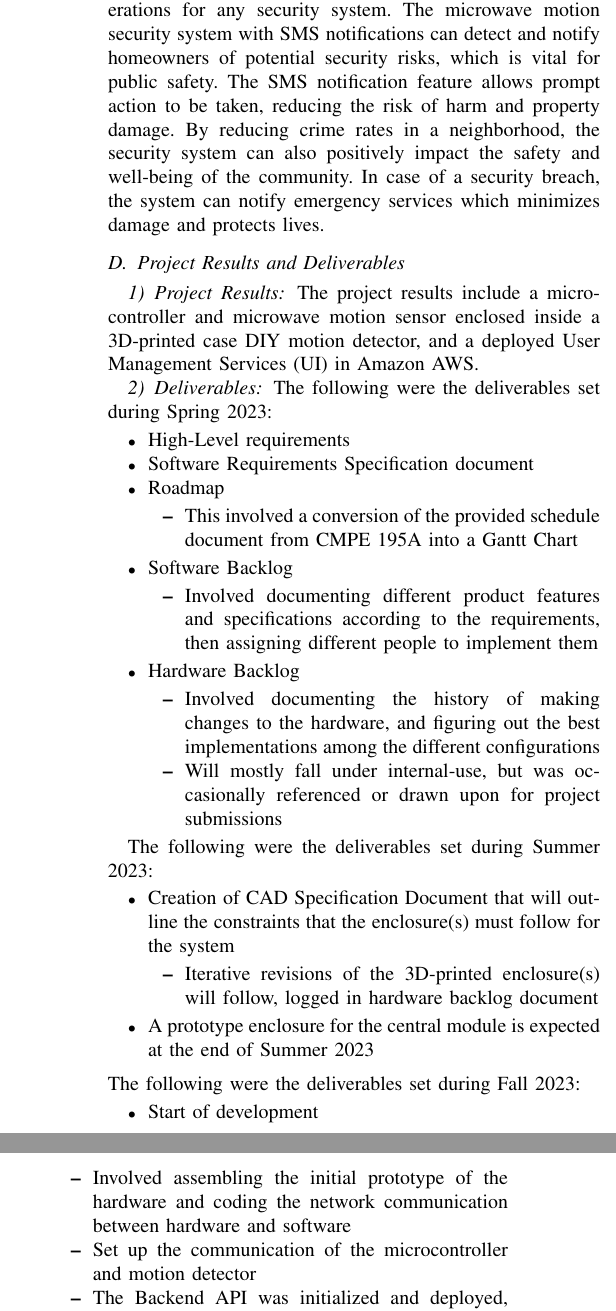
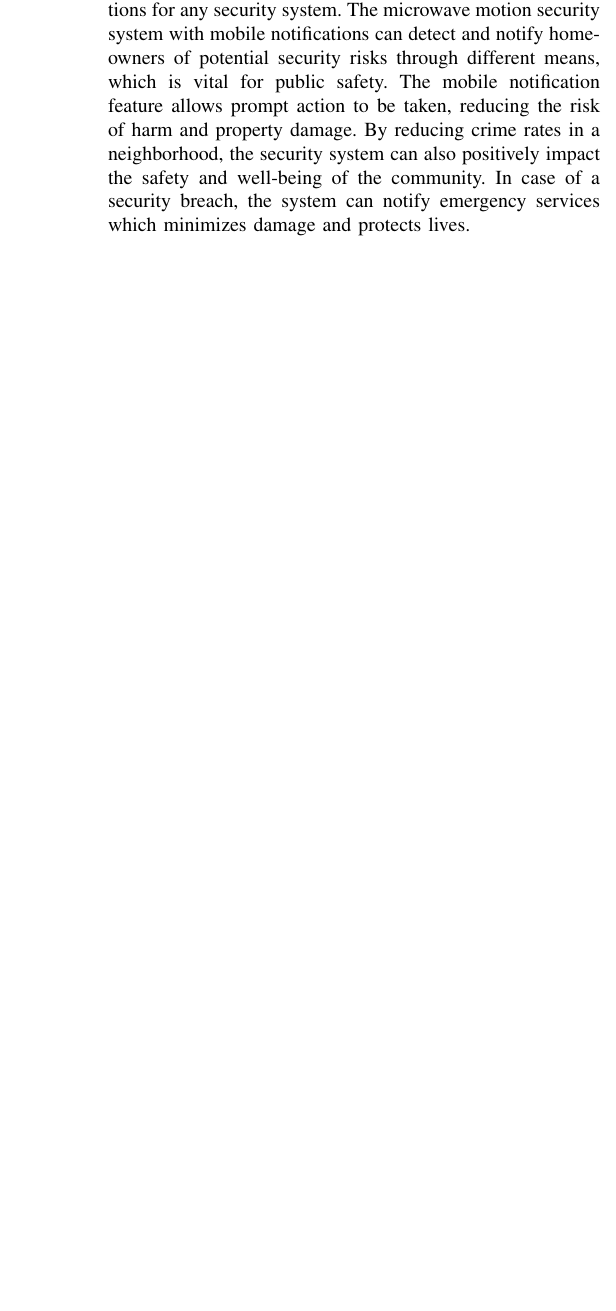
Before and after one commit to shohinsan/MorteSenseIEEE, a LaTeX paper (LaTeX-Documentation/run.tex, which reads LaTeX-Documentation/section/ProjectOverview.tex): two parts of the columns of page 2 of 9 before the commit and part of one column of page 2 of 8 after it, the two joined at a grey line, cut so that both start at the same text, the shorter picture padded with empty space. Compiled offline with pdfLaTeX.

Commit message:
fix: Revised Project Overview

```diff
--- a/LaTeX-Documentation/section/ProjectOverview.tex
+++ b/LaTeX-Documentation/section/ProjectOverview.tex
@@ -43 +34,0 @@ and economic considerations in mind, ensuring accessibility and effectiveness fo
-wider range of users. %
@@ -44,58 +40,8 @@ wider range of users. %
 
-Public health, safety, and welfare are essential considerations for any security system. %
-The microwave motion security system with SMS notifications can detect and notify
-homeowners of potential security risks, which is vital for public safety. %
-The SMS notification feature allows prompt action to be taken, reducing the risk of harm
-and property damage. %
-By reducing crime rates in a neighborhood, the security system
-can also positively impact the safety and well-being of the community. %
-In case of a security breach, the system can notify emergency services which minimizes damage and
-protects lives. %
-
-\subsection{Project Results and Deliverables}\label{subsec:project-results-and-deliverables}
-
-\subsubsection{Project Results}
-
-The project results include a microcontroller and microwave motion sensor
-enclosed inside a 3D-printed case DIY motion detector, and a deployed User Management Services (UI) in Amazon AWS\@. %
-
-\subsubsection{Deliverables}
-
-The following were the deliverables set during Spring 2023:
-\begin{itemize}
-    \item High-Level requirements
-    \item Software Requirements Specification document
-    \item Roadmap
-          \begin{itemize}
-              \item This involved a conversion of the provided schedule document from CMPE 195A into a Gantt Chart
-          \end{itemize}
-    \item Software Backlog
-          \begin{itemize}
-              \item Involved documenting different product features and specifications according to the requirements, then assigning different people to implement them
-          \end{itemize}
-    \item Hardware Backlog
-          \begin{itemize}
-              \item Involved documenting the history of making changes to the hardware, and figuring out the best implementations among the different configurations
-              \item Will mostly fall under internal-use, but was occasionally referenced or drawn upon for project submissions
-          \end{itemize}
-\end{itemize}
-
-The following were the deliverables set during Summer 2023:
-\begin{itemize}
-    \item Creation of CAD Specification Document that will outline the
-          constraints that the enclosure(s) must follow for the system
-          \begin{itemize}
-              \item Iterative revisions of the 3D-printed enclosure(s) will follow, logged in hardware backlog document
-          \end{itemize}
-    \item A prototype enclosure for the central module is expected at the end of Summer 2023
-\end{itemize}
-\vfill
-The following were the deliverables set during Fall 2023:
-\begin{itemize}
-    \item Start of development
-          \begin{itemize}
-              \item Involved assembling the initial prototype of the hardware and coding
-                    the network communication between hardware and software
-              \item Set up the communication of the microcontroller and motion detector
-              \item The Backend API was initialized and deployed, Twilio gateway was pushed to Fall 2023
-          \end{itemize}
+Public health, safety, and welfare are essential considerations for any security system.
+The microwave motion security system with mobile notifications can detect and notify homeowners
+of potential security risks through different means, which is vital for public safety.
+The mobile notification feature allows prompt action to be taken, reducing the risk of
+harm and property damage. By reducing crime rates in a neighborhood, the security system
+can also positively impact the safety and well-being of the community. In case of a
+security breach, the system can notify emergency services which minimizes damage and protects lives.
```
Also changed, not shown: LaTeX-Documentation/section/ProjectOverview.tex (71 more changed lines).
